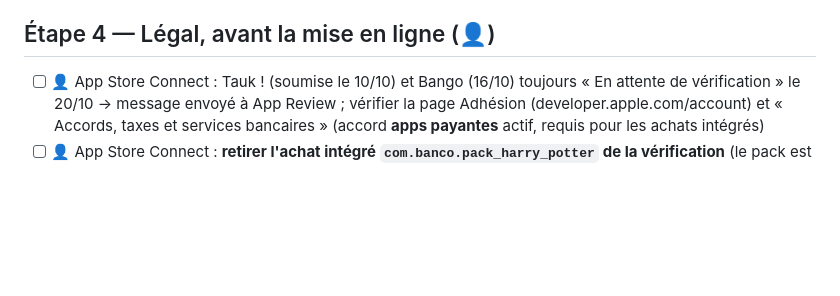
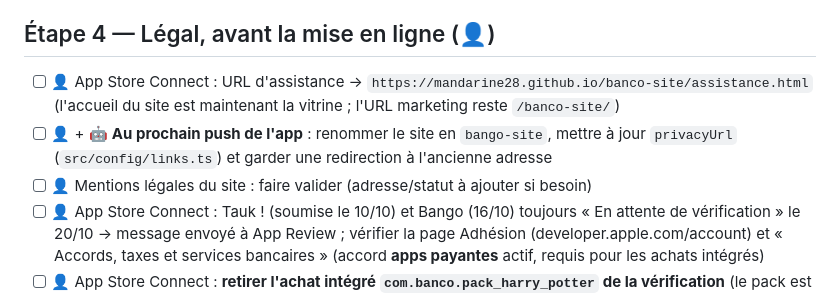
Before and after one commit to mandarine28/Banco, a Markdown page: docs/TODO.md, the part around the change. Rendered like a GitHub page; blank space fills up the shorter version.

Commit message:
docs: suites du site vitrine (URL d'assistance, renommage en bango-site, mentions légales)

```diff
--- a/docs/TODO.md
+++ b/docs/TODO.md
@@ -44,6 +44,9 @@ Le pack de bienvenue n'a besoin d'aucun réglage : il est enregistré sur le té
 
 ## Étape 4 — Légal, avant la mise en ligne (👤)
 
+- [ ] 👤 App Store Connect : URL d'assistance → `https://mandarine28.github.io/banco-site/assistance.html` (l'accueil du site est maintenant la vitrine ; l'URL marketing reste `/banco-site/`)
+- [ ] 👤 + 🤖 **Au prochain push de l'app** : renommer le site en `bango-site`, mettre à jour `privacyUrl` (`src/config/links.ts`) et garder une redirection à l'ancienne adresse
+- [ ] 👤 Mentions légales du site : faire valider (adresse/statut à ajouter si besoin)
 - [ ] 👤 App Store Connect : Tauk ! (soumise le 10/10) et Bango (16/10) toujours « En attente de vérification » le 20/10 → message envoyé à App Review ; vérifier la page Adhésion (developer.apple.com/account) et « Accords, taxes et services bancaires » (accord **apps payantes** actif, requis pour les achats intégrés)
 - [ ] 👤 App Store Connect : **retirer l'achat intégré `com.banco.pack_harry_potter` de la vérification** (le pack est désormais offert) — la v1 ne vend rien
 - [x] 🤖 Packs Rétro-gaming et Anime & mangas écrits et branchés, offerts dans la chaîne de cadeaux (2026-11-02)
```
